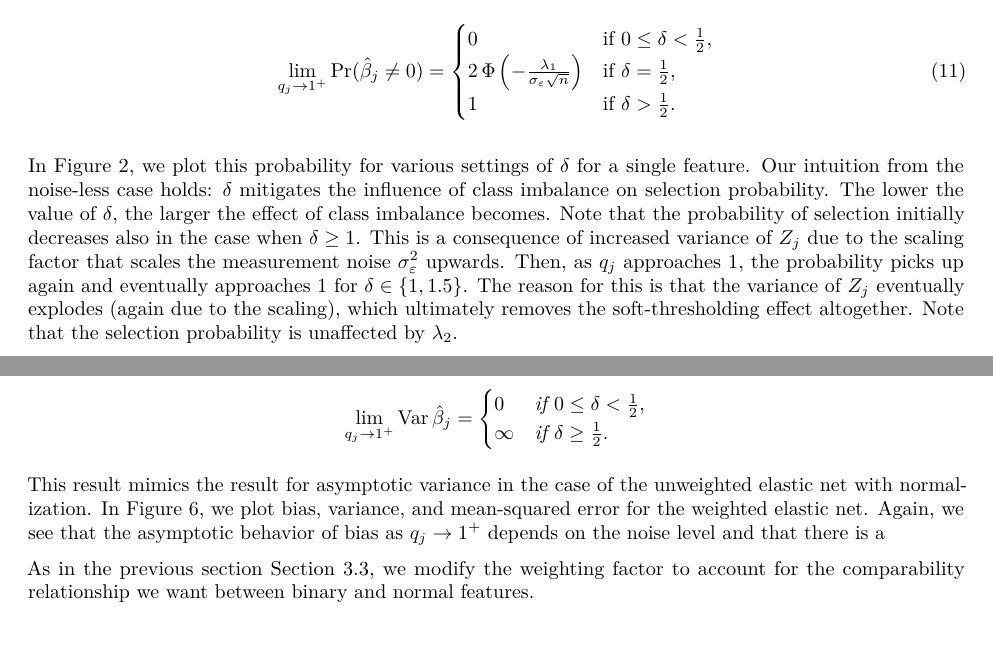
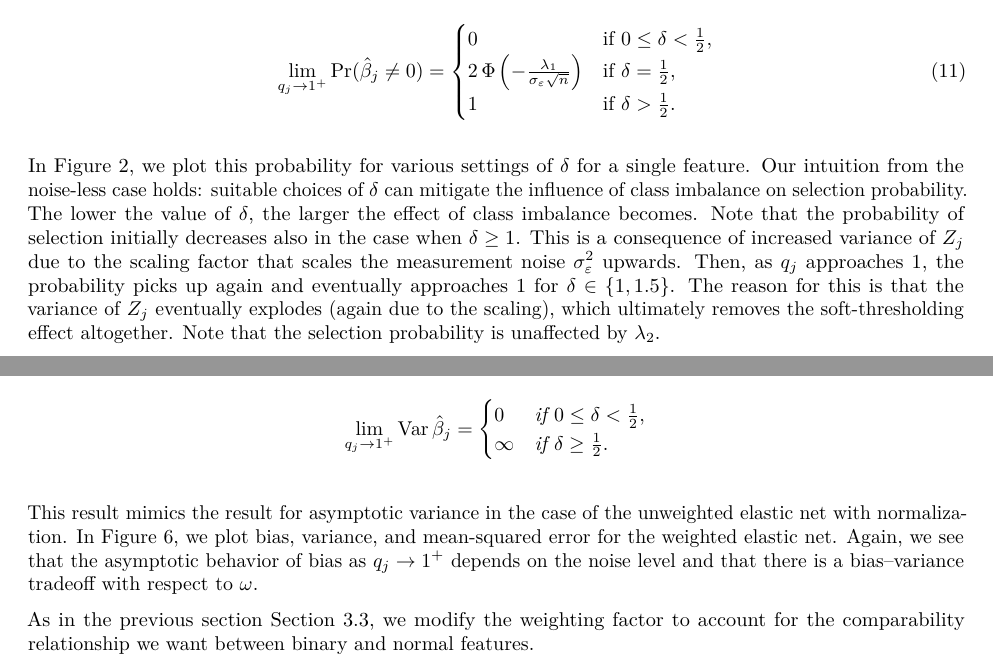
Before and after one commit to jolars/normreg, a LaTeX paper (paper/main.tex, which reads paper/tex/theory.tex): two parts of pages 8 and 14 of 31, joined at a grey line, cut so that both start at the same text. Compiled offline with pdfLaTeX.

Commit message:
feat: reword part about delta

```diff
--- a/paper/tex/theory.tex
+++ b/paper/tex/theory.tex
@@ -188,16 +188,16 @@ express the probability of selection in the limit as \(q_j \rightarrow 1^+\) as
 \end{equation}
 
 In \Cref{fig:selection-probability}, we plot this probability for various settings of
-\(\delta\) for a single feature. Our intuition from the noise-less case holds: \(\delta\)
-mitigates the influence of class imbalance on selection probability. The lower the value of
-\(\delta\), the larger the effect of class imbalance becomes. Note that the probability of
-selection initially decreases also in the case when \(\delta \geq 1\). This is a
-consequence of increased variance of \({Z_j}\) due to the scaling factor that scales the
-measurement noise \(\sigma_\varepsilon^2\) upwards. Then, as \(q_j\) approaches 1, the
-probability picks up again and eventually approaches 1 for \(\delta \in \{1, 1.5\}\). The
-reason for this is that the variance of \({Z_j}\) eventually explodes (again due to the
-scaling), which ultimately removes the soft-thresholding effect altogether. Note that the
-selection probability is unaffected by \(\lambda_2\).
+\(\delta\) for a single feature. Our intuition from the noise-less case holds: suitable
+choices of \(\delta\) can mitigate the influence of class imbalance on selection
+probability. The lower the value of \(\delta\), the larger the effect of class imbalance
+becomes. Note that the probability of selection initially decreases also in the case when
+\(\delta \geq 1\). This is a consequence of increased variance of \({Z_j}\) due to the
+scaling factor that scales the measurement noise \(\sigma_\varepsilon^2\) upwards. Then, as
+\(q_j\) approaches 1, the probability picks up again and eventually approaches 1 for
+\(\delta \in \{1, 1.5\}\). The reason for this is that the variance of \({Z_j}\) eventually
+explodes (again due to the scaling), which ultimately removes the soft-thresholding effect
+altogether. Note that the selection probability is unaffected by \(\lambda_2\).
 
 \begin{figure}[htpb]
   \centering
@@ -513,6 +513,7 @@ This result mimics the result for asymptotic variance in the case of the unweigh
 net with normalization. In \Cref{fig:binary-onedim-bias-var-elnet}, we plot bias, variance,
 and mean-squared error for the weighted elastic net. Again, we see that the asymptotic
 behavior of bias as \(q_j \rightarrow 1^+\) depends on the noise level and that there is a
+bias--variance tradeoff with respect to \(\omega\).
 
 \begin{figure}[htpb]
   \centering
```
